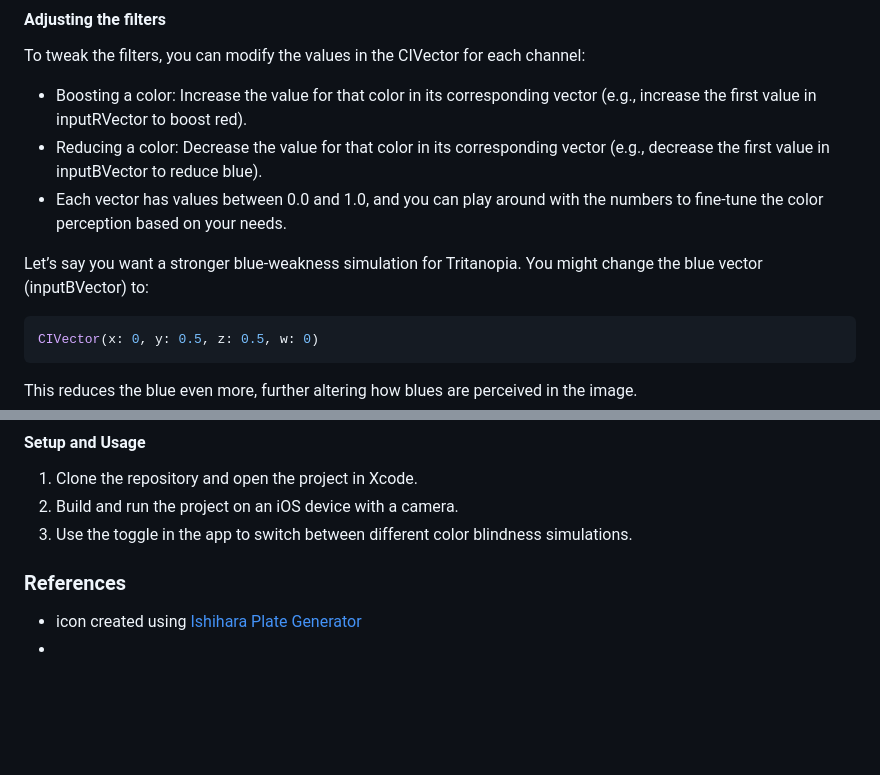
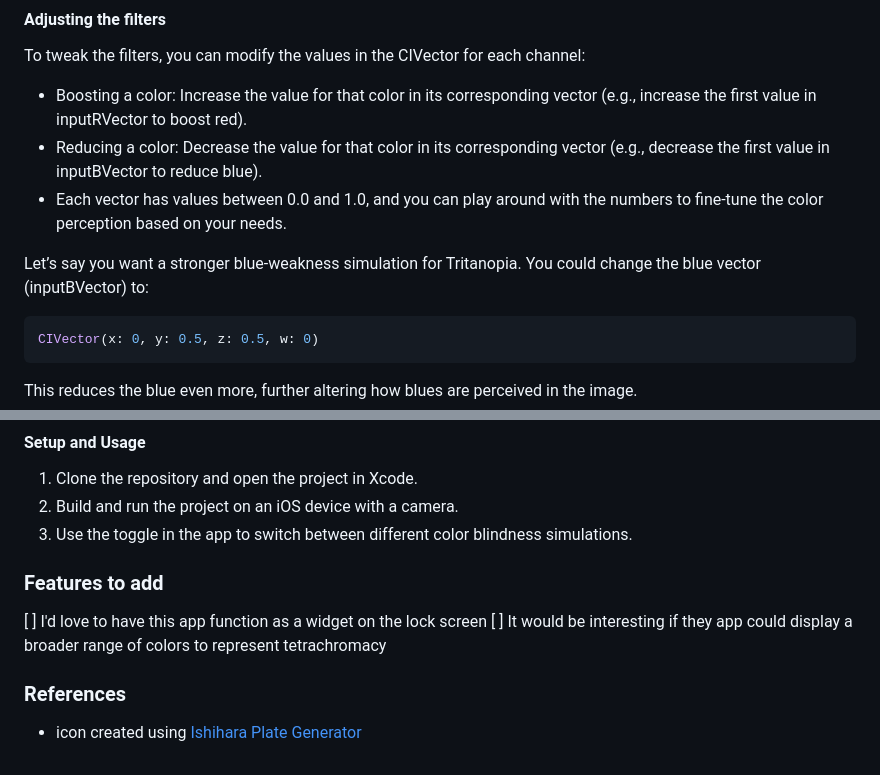
Before and after one commit to nickmmark/color-blind-simulator, a Markdown page: README.md, 2 parts joined by grey strips. GitHub-like rendering; blank space fills up the shorter version.

````diff
--- a/README.md
+++ b/README.md
@@ -76,7 +76,7 @@ To tweak the filters, you can modify the values in the CIVector for each channel
 - Reducing a color: Decrease the value for that color in its corresponding vector (e.g., decrease the first value in inputBVector to reduce blue).
 - Each vector has values between 0.0 and 1.0, and you can play around with the numbers to fine-tune the color perception based on your needs.
 
-Let’s say you want a stronger blue-weakness simulation for Tritanopia. You might change the blue vector (inputBVector) to:
+Let’s say you want a stronger blue-weakness simulation for Tritanopia. You could change the blue vector (inputBVector) to:
 ```swift
 CIVector(x: 0, y: 0.5, z: 0.5, w: 0)
 ```
@@ -93,7 +93,9 @@ This reduces the blue even more, further altering how blues are perceived in the
 2. Build and run the project on an iOS device with a camera.
 3. Use the toggle in the app to switch between different color blindness simulations.
 
+### Features to add
+[ ] I'd love to have this app function as a widget on the lock screen
+[ ] It would be interesting if they app could display a broader range of colors to represent tetrachromacy
 
 ### References
 - icon created using [Ishihara Plate Generator](https://franciscouzo.github.io/ishihara/)
--
````
Also changed, not shown: other parts of README.md (+5 -5 lines).
